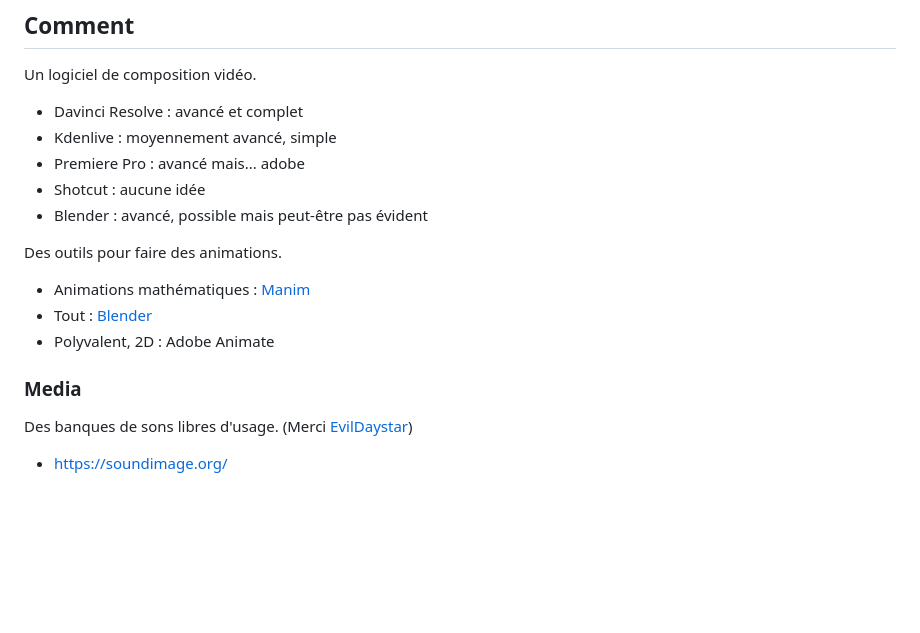
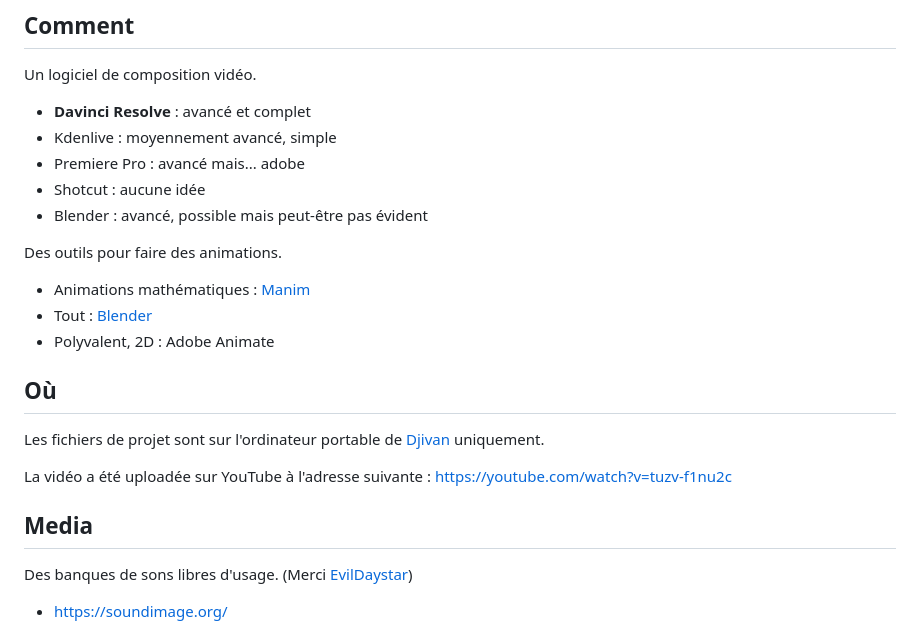
Before and after one commit to DDjivan/LRSVZZ-2025, a Markdown page: docs/Design/Vidéo.md, the part around the change. GitHub-like rendering; blank space fills up the shorter version.

```diff
--- a/docs/Design/Vidéo.md
+++ b/docs/Design/Vidéo.md
@@ -122,7 +122,7 @@ Idées Lilian :
 ## Comment
 Un logiciel de composition vidéo.
 
-- Davinci Resolve : avancé et complet
+- **Davinci Resolve** : avancé et complet
 - Kdenlive : moyennement avancé, simple
 - Premiere Pro : avancé mais... adobe
 - Shotcut : aucune idée
@@ -134,7 +134,15 @@ Des outils pour faire des animations.
 - Tout : [Blender](https://www.blender.org/)
 - Polyvalent, 2D : Adobe Animate
 
-### Media
+## Où
+Les fichiers de projet sont sur l'ordinateur portable de [Djivan](../People/VARTANIAN%20Djivan.md) uniquement.
+
+La vidéo a été uploadée sur YouTube à l'adresse suivante :
+https://youtube.com/watch?v=tuzv-f1nu2c
+
+
+
+## Media
 
 Des banques de sons libres d'usage. (Merci [EvilDaystar](https://www.reddit.com/r/Filmmakers/comments/13lwk4l/comment/jkrynys/))
 
```
